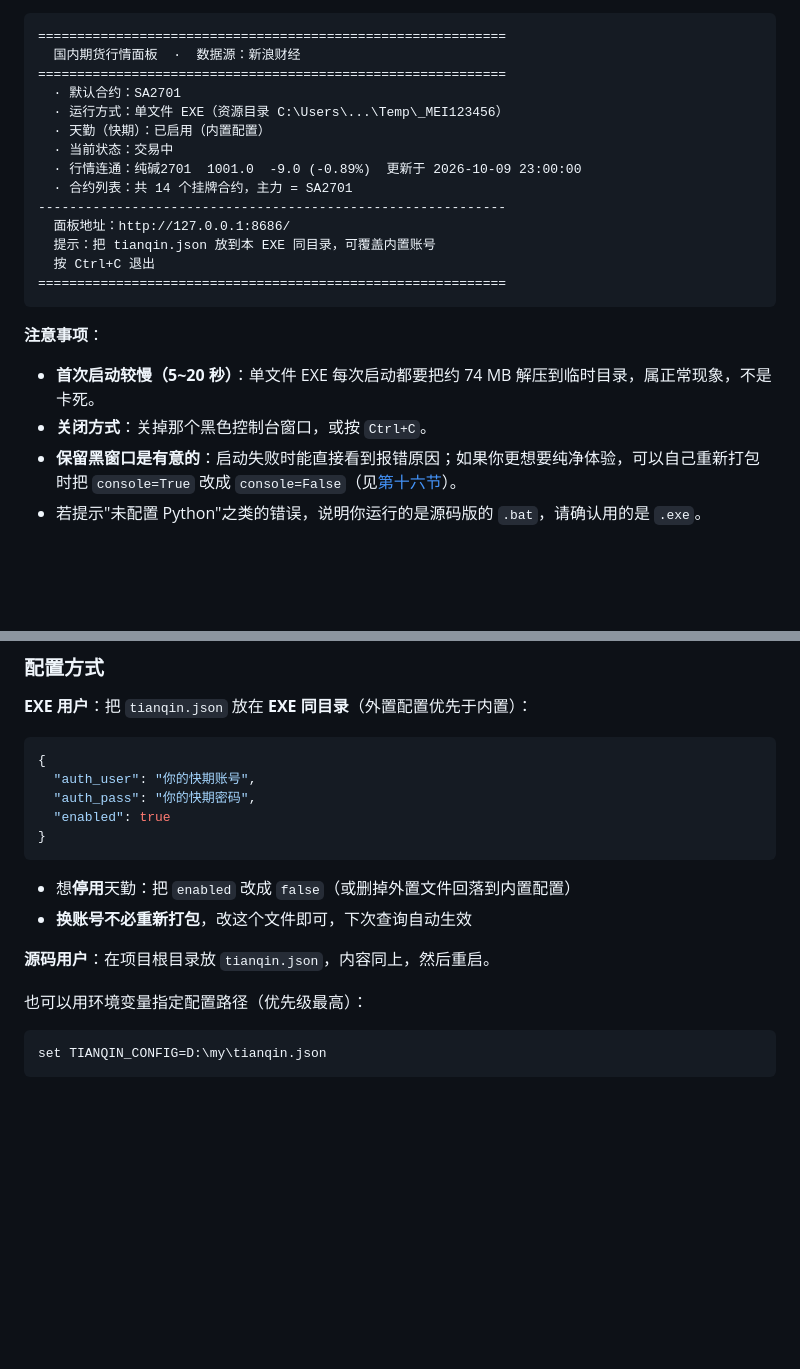
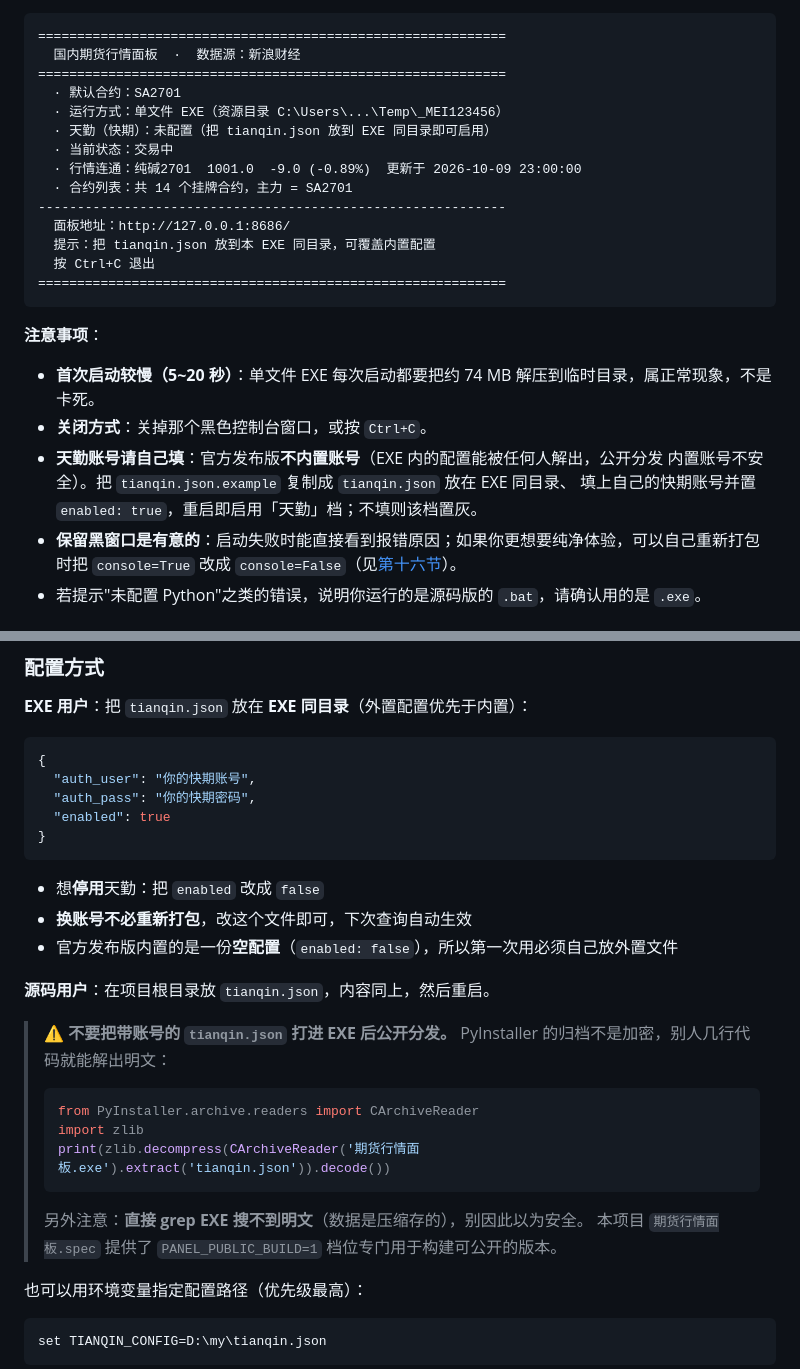
Before and after one commit to chenzhuanxin/domestic-futures-panel, a Markdown page: docs/usage.md, 2 parts joined by grey strips. Drawn GitHub-style; blank space fills up the shorter version.

````diff
--- a/docs/usage.md
+++ b/docs/usage.md
@@ -59,13 +59,13 @@
 ============================================================
   · 默认合约：SA2701
   · 运行方式：单文件 EXE（资源目录 C:\Users\...\Temp\_MEI123456）
-  · 天勤（快期）：已启用（内置配置）
+  · 天勤（快期）：未配置（把 tianqin.json 放到 EXE 同目录即可启用）
   · 当前状态：交易中
   · 行情连通：纯碱2701  1001.0  -9.0 (-0.89%)  更新于 2026-10-09 23:00:00
   · 合约列表：共 14 个挂牌合约，主力 = SA2701
 ------------------------------------------------------------
   面板地址：http://127.0.0.1:8686/
-  提示：把 tianqin.json 放到本 EXE 同目录，可覆盖内置账号
+  提示：把 tianqin.json 放到本 EXE 同目录，可覆盖内置配置
   按 Ctrl+C 退出
 ============================================================
 ```
@@ -74,6 +74,9 @@
 
 - **首次启动较慢（5~20 秒）**：单文件 EXE 每次启动都要把约 74 MB 解压到临时目录，属正常现象，不是卡死。
 - **关闭方式**：关掉那个黑色控制台窗口，或按 `Ctrl+C`。
+- **天勤账号请自己填**：官方发布版**不内置账号**（EXE 内的配置能被任何人解出，公开分发
+  内置账号不安全）。把 `tianqin.json.example` 复制成 `tianqin.json` 放在 EXE 同目录、
+  填上自己的快期账号并置 `enabled: true`，重启即启用「天勤」档；不填则该档置灰。
 - **保留黑窗口是有意的**：启动失败时能直接看到报错原因；如果你更想要纯净体验，可以自己重新打包时把 `console=True` 改成 `console=False`（见[第十六节](#十六自己重新打包-exe)）。
 - 若提示"未配置 Python"之类的错误，说明你运行的是源码版的 `.bat`，请确认用的是 `.exe`。
 
@@ -402,10 +405,21 @@ http://127.0.0.1:8686/?symbol=SA2701&period=day&ind=MACD&theme=dark
 }
 ```
 
-- 想**停用**天勤：把 `enabled` 改成 `false`（或删掉外置文件回落到内置配置）
+- 想**停用**天勤：把 `enabled` 改成 `false`
 - **换账号不必重新打包**，改这个文件即可，下次查询自动生效
+- 官方发布版内置的是一份**空配置**（`enabled: false`），所以第一次用必须自己放外置文件
 
 **源码用户**：在项目根目录放 `tianqin.json`，内容同上，然后重启。
+
+> ⚠ **不要把带账号的 `tianqin.json` 打进 EXE 后公开分发。**
+> PyInstaller 的归档不是加密，别人几行代码就能解出明文：
+> ```python
+> from PyInstaller.archive.readers import CArchiveReader
+> import zlib
+> print(zlib.decompress(CArchiveReader('期货行情面板.exe').extract('tianqin.json')).decode())
+> ```
+> 另外注意：**直接 grep EXE 搜不到明文**（数据是压缩存的），别因此以为安全。
+> 本项目 `期货行情面板.spec` 提供了 `PANEL_PUBLIC_BUILD=1` 档位专门用于构建可公开的版本。
 
 也可以用环境变量指定配置路径（优先级最高）：
 
````
